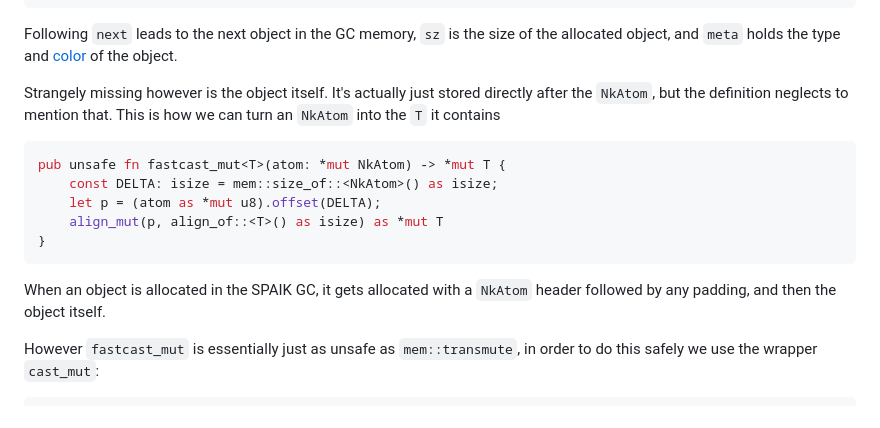
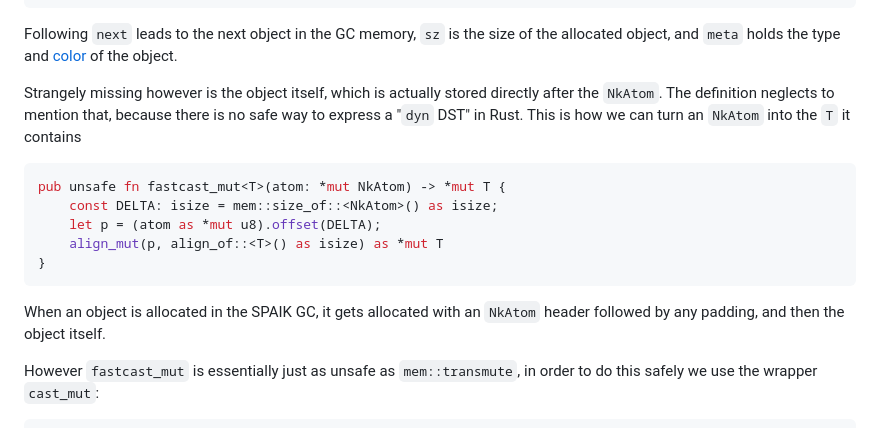
Before and after one commit to snyball/spaik, a Markdown page: HACKING.md, the part around the change. GitHub-like rendering.

````diff
--- a/HACKING.md
+++ b/HACKING.md
@@ -57,9 +57,10 @@ the allocated object, and `meta` holds the type and [color][2] of the object.
 
 [2]: https://en.wikipedia.org/wiki/Tracing_garbage_collection#Tri-color_marking
 
-Strangely missing however is the object itself. It's actually just stored
-directly after the `NkAtom`, but the definition neglects to mention that. This
-is how we can turn an `NkAtom` into the `T` it contains
+Strangely missing however is the object itself, which is actually stored
+directly after the `NkAtom`. The definition neglects to mention that, because
+there is no safe way to express a "`dyn` DST" in Rust. This is how we can turn
+an `NkAtom` into the `T` it contains
 
 ```rust
 pub unsafe fn fastcast_mut<T>(atom: *mut NkAtom) -> *mut T {
@@ -69,7 +70,7 @@ pub unsafe fn fastcast_mut<T>(atom: *mut NkAtom) -> *mut T {
 }
 ```
 
-When an object is allocated in the SPAIK GC, it gets allocated with a `NkAtom`
+When an object is allocated in the SPAIK GC, it gets allocated with an `NkAtom`
 header followed by any padding, and then the object itself.
 
 However `fastcast_mut` is essentially just as unsafe as `mem::transmute`, in
````
